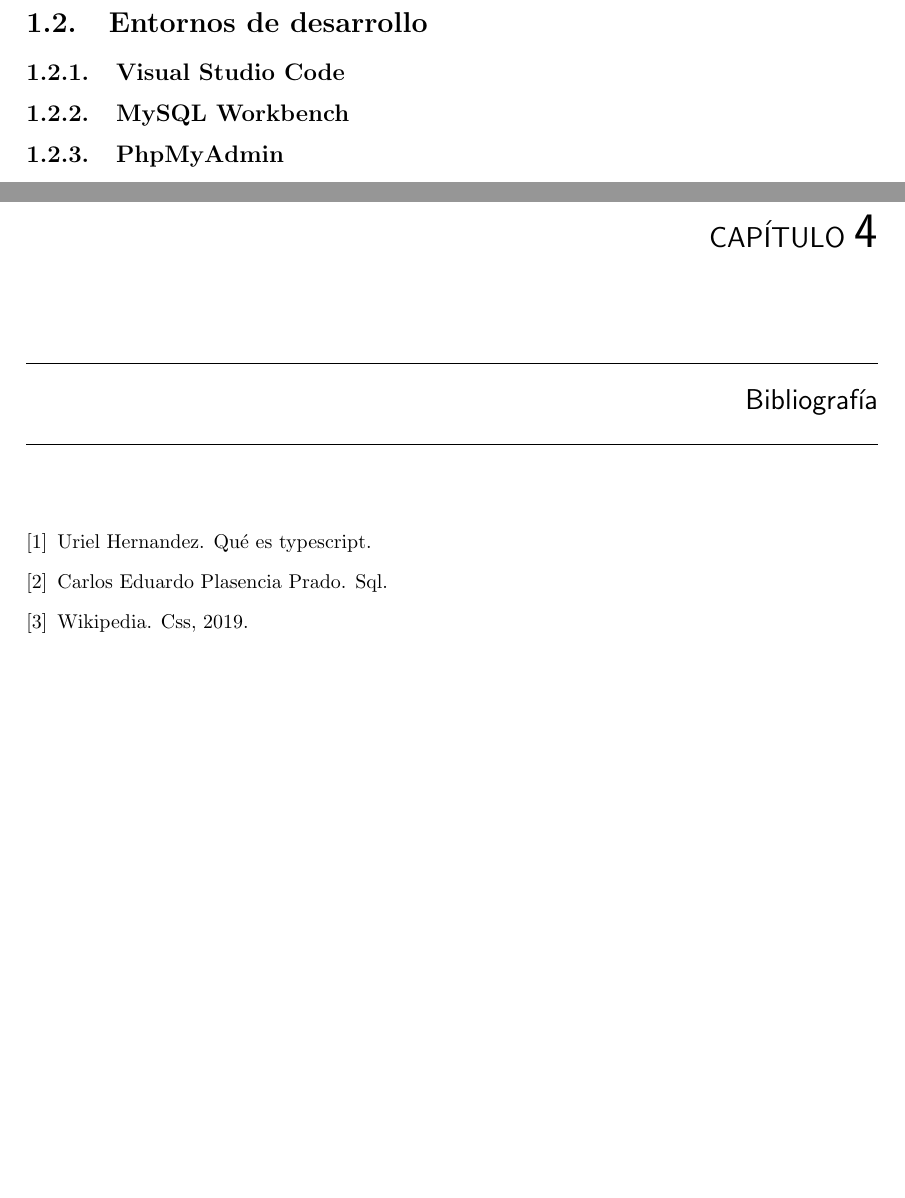
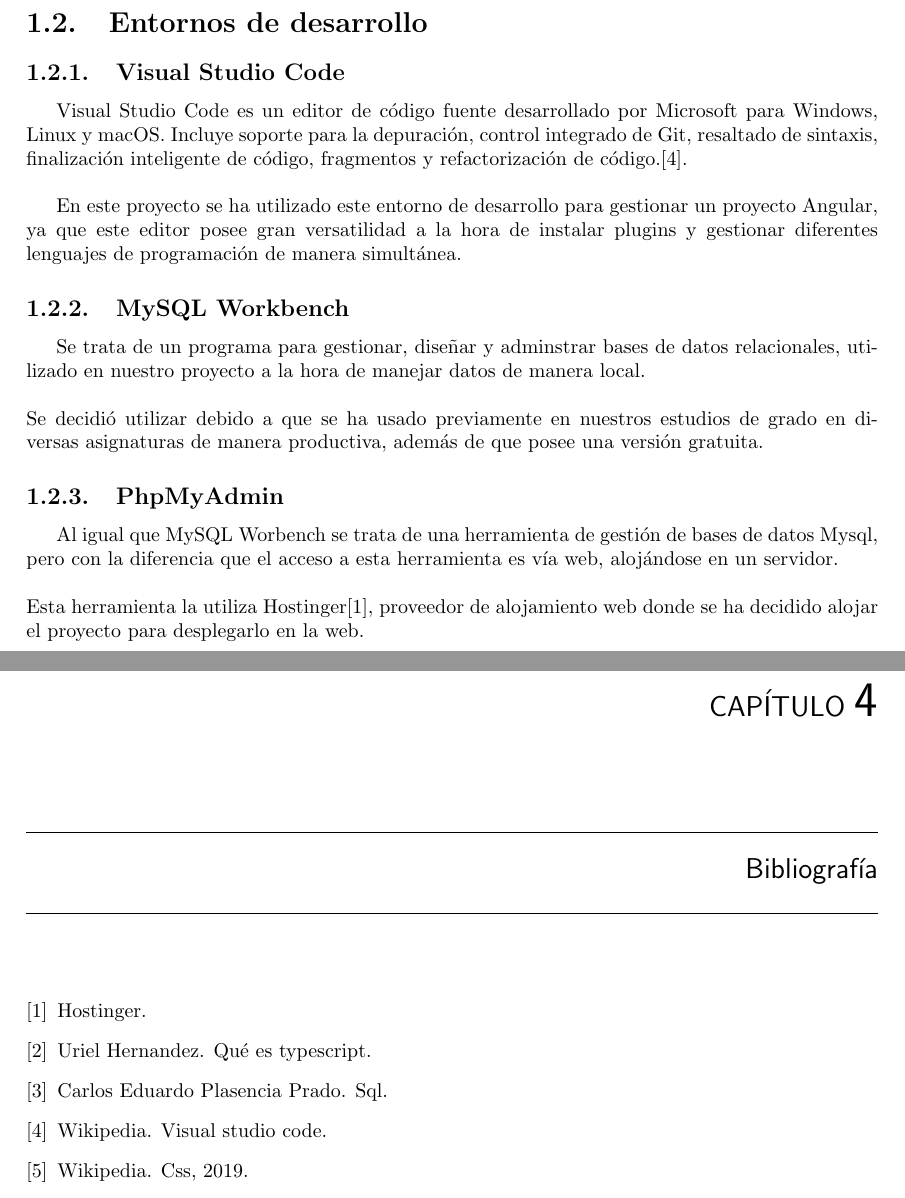
Before and after one commit to myscel/tfg-estudio-medico-memoria, a LaTeX thesis (memoria/main.tex, which reads memoria/chapters/tecnologias.tex): two parts of pages 11 and 14 of 14 before the commit and two parts of pages 11 and 15 of 15 after it, joined at a grey line, cut so that both start at the same text, the shorter picture padded with empty space. Compiled offline with pdfLaTeX.

Commit message:
Entornos de desarollo WIP

```diff
--- a/memoria/chapters/tecnologias.tex
+++ b/memoria/chapters/tecnologias.tex
@@ -44,11 +44,30 @@
 
      \section{Entornos de desarrollo}
      \subsection{Visual Studio Code}
+     Visual Studio Code es un editor de código fuente desarrollado por Microsoft para Windows, Linux y macOS. Incluye soporte para la depuración, control integrado de Git, resaltado de sintaxis, finalización inteligente de código, fragmentos y refactorización de código.\cite{vsc}.
+    \newline
+
+    En este proyecto se ha utilizado este entorno de desarrollo para gestionar un proyecto Angular, ya que este editor posee gran versatilidad a la hora de instalar plugins y gestionar diferentes lenguajes de programación de manera simultánea.
+
      \subsection{MySQL Workbench}
+     Se trata de un programa para gestionar, diseñar y adminstrar bases de datos relacionales, utilizado en nuestro proyecto a la hora de manejar datos de manera local. \\
+     \newline
+     Se decidió utilizar debido a que se ha usado previamente en nuestros estudios de grado en diversas asignaturas de manera productiva, además de que posee una versión gratuita.
+
      \subsection{PhpMyAdmin}
+     Al igual que MySQL Worbench se trata de una herramienta de gestión de bases de datos Mysql, pero con la diferencia que el acceso a esta herramienta es vía web, alojándose en un servidor.\\
+     \newline
+     Esta herramienta la utiliza Hostinger\cite{hostinger},  proveedor de alojamiento web donde se ha decidido alojar el proyecto para desplegarlo en la web.
+
      \subsection{GitHub}
+
+
      \subsection{BitBucket}
+
+
      \subsection{Eclipse}
+
+
      \subsection{OverLeaf}
 
      \section{Frameworks}
```
Also changed, not shown: memoria/references.bib (+8 -0 lines), memoria/tfg_estudio_medico.pdf, 1 other file.
